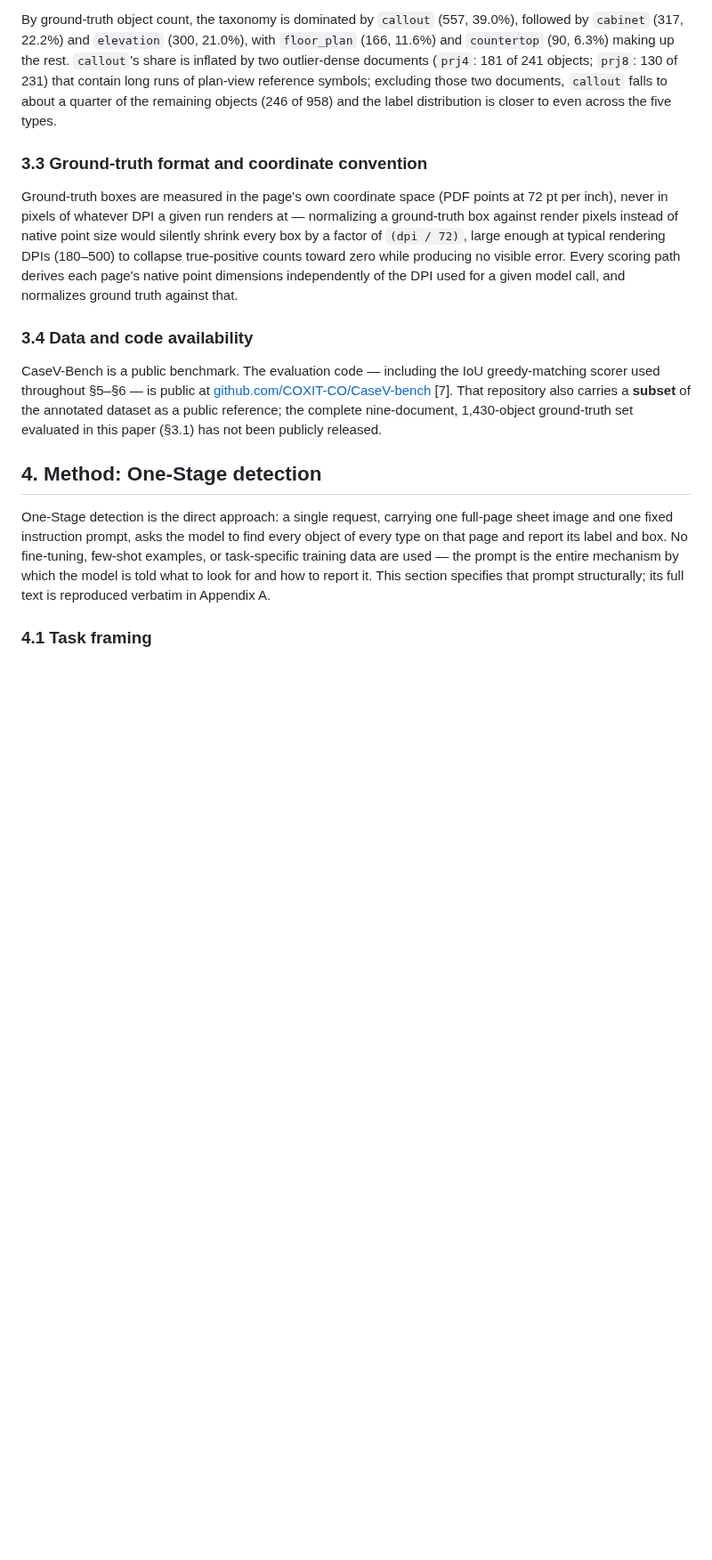
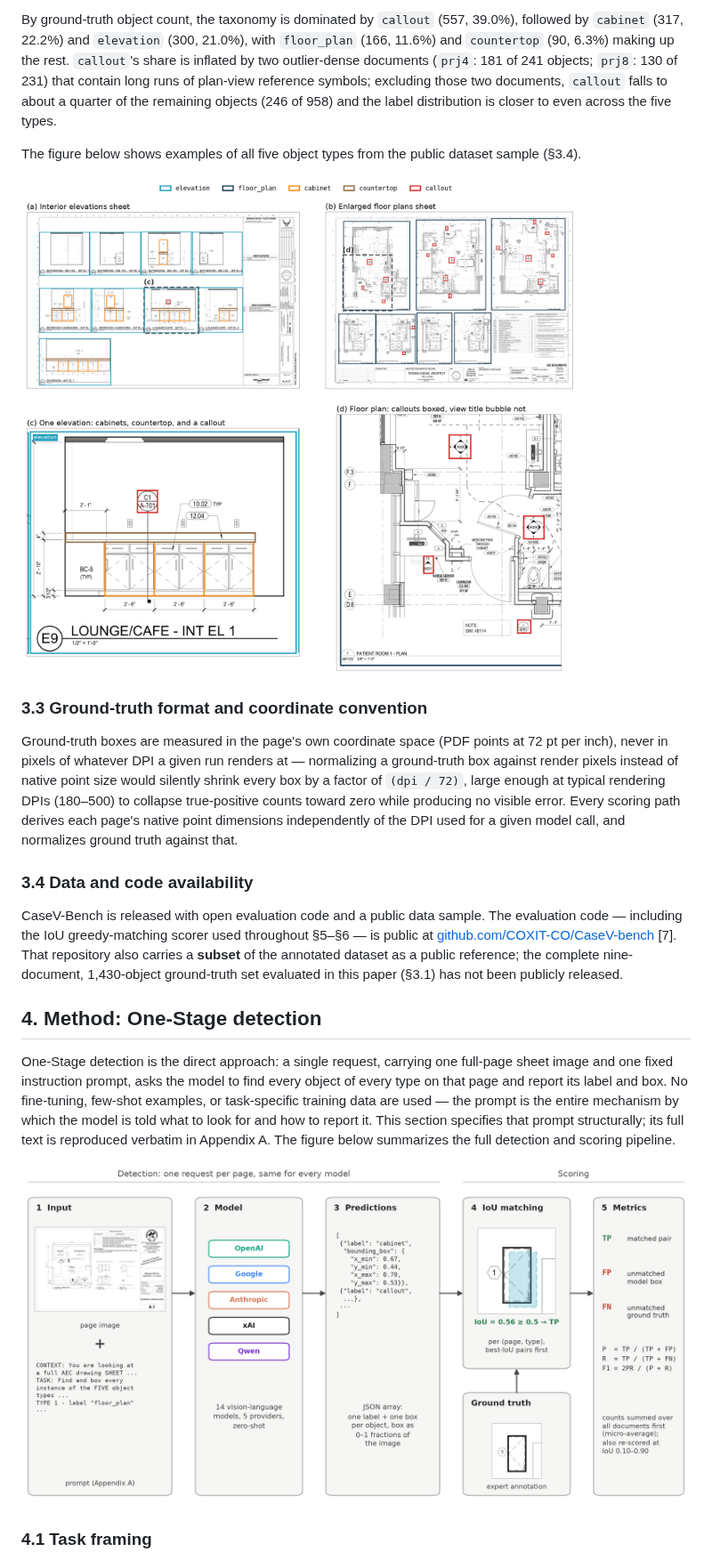
Before and after one commit to COXIT-CO/CaseV-bench, a Markdown page: docs/one-stage-benchmark/one-stage-benchmark-paper.md, the part around one of its changes. Shown at 89% size. Rendered like a GitHub page; pictures changed too: docs/one-stage-benchmark/figures/fig_gt_examples.png (added), docs/one-stage-benchmark/figures/fig_pipeline.png (added); blank space fills up the shorter version.

```diff
--- a/docs/one-stage-benchmark/one-stage-benchmark-paper.md
+++ b/docs/one-stage-benchmark/one-stage-benchmark-paper.md
@@ -176,6 +179,11 @@ inflated by two outlier-dense documents (`prj4`: 181 of 241 objects; `prj8`: 130
 documents, `callout` falls to about a quarter of the remaining objects (246 of 958) and
 the label distribution is closer to even across the five types.
 
+The figure below shows examples of all five object types from the public dataset sample
+(§3.4).
+
+![Ground-truth annotations on two sheets from the public dataset sample. (a) An interior elevations sheet and (b) an enlarged floor plans sheet, with every annotated object boxed by type; (c) and (d) are close-ups of the dashed regions. In (d), reference callouts are annotated, while the view title bubble at the bottom left ("1 / AE123") is not, although its content looks similar (§4.2).](figures/fig_gt_examples.png)
+
 ### 3.3 Ground-truth format and coordinate convention
 
 Ground-truth boxes are measured in the page's own coordinate space (PDF points at 72 pt
@@ -188,7 +196,7 @@ used for a given model call, and normalizes ground truth against that.
 
 ### 3.4 Data and code availability
 
-CaseV-Bench is a public benchmark. The evaluation code — including the IoU
+CaseV-Bench is released with open evaluation code and a public data sample. The evaluation code — including the IoU
 greedy-matching scorer used throughout §5–§6 — is public at
 [github.com/COXIT-CO/CaseV-bench](https://github.com/COXIT-CO/CaseV-bench/) [7]. That
 repository also carries a **subset** of the annotated dataset as a public reference; the
@@ -202,7 +210,10 @@ sheet image and one fixed instruction prompt, asks the model to find every objec
 every type on that page and report its label and box. No fine-tuning, few-shot examples,
 or task-specific training data are used — the prompt is the entire mechanism by which
 the model is told what to look for and how to report it. This section specifies that
-prompt structurally; its full text is reproduced verbatim in Appendix A.
+prompt structurally; its full text is reproduced verbatim in Appendix A. The figure
+below summarizes the full detection and scoring pipeline.
+
+![The One-Stage pipeline. Each page is sent as one image together with the fixed prompt (Appendix A); the model returns a JSON array of labeled boxes in 0–1 image fractions. Predictions are matched to ground truth greedily by IoU within each (page, object type), and the resulting TP/FP/FN counts are summed across documents into precision, recall, and F1. The JSON values and the model box shown are illustrative.](figures/fig_pipeline.png)
 
 ### 4.1 Task framing
 
```
Also changed, not shown: other parts of docs/one-stage-benchmark/one-stage-benchmark-paper.md (+32 -46 lines), docs/one-stage-benchmark/METHODOLOGY.md (+1 -1 lines), docs/one-stage-benchmark/figures/fig_iou.png (added).
